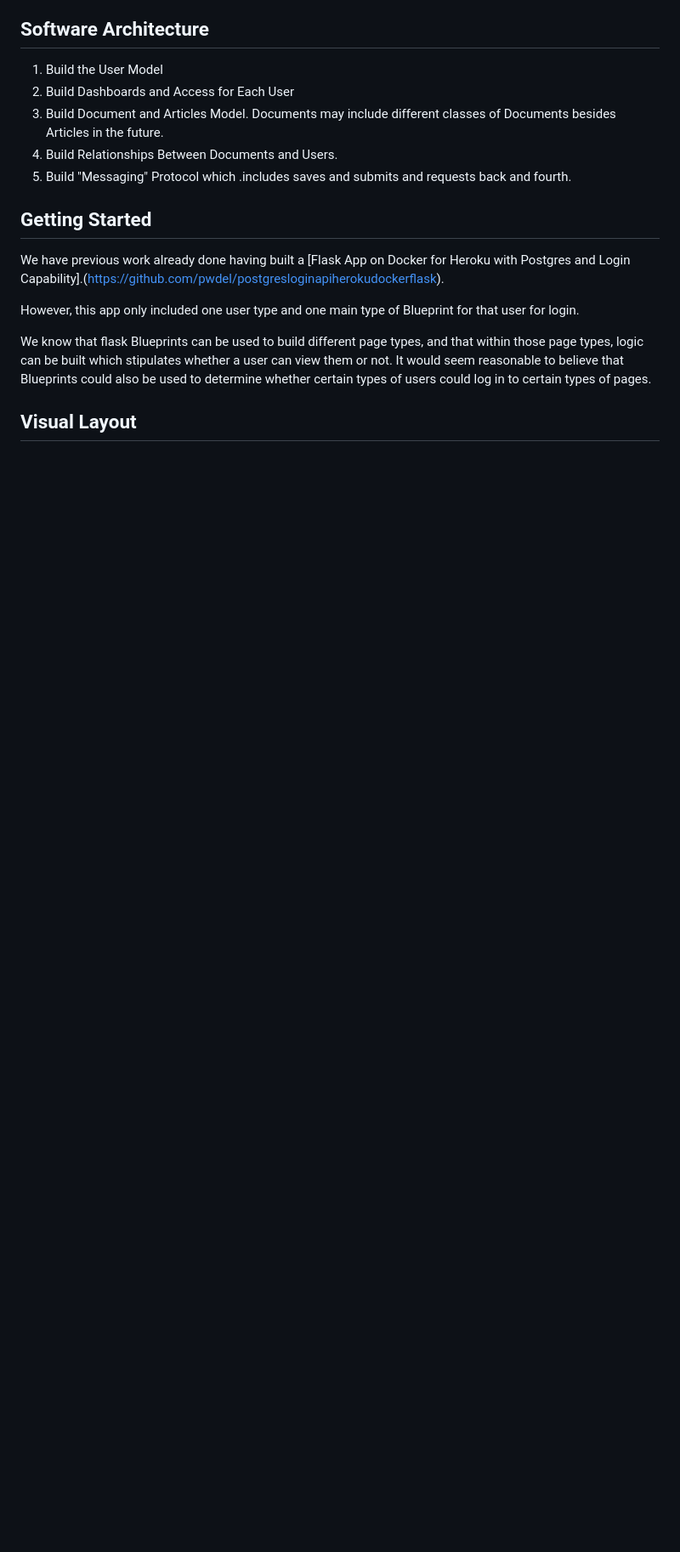
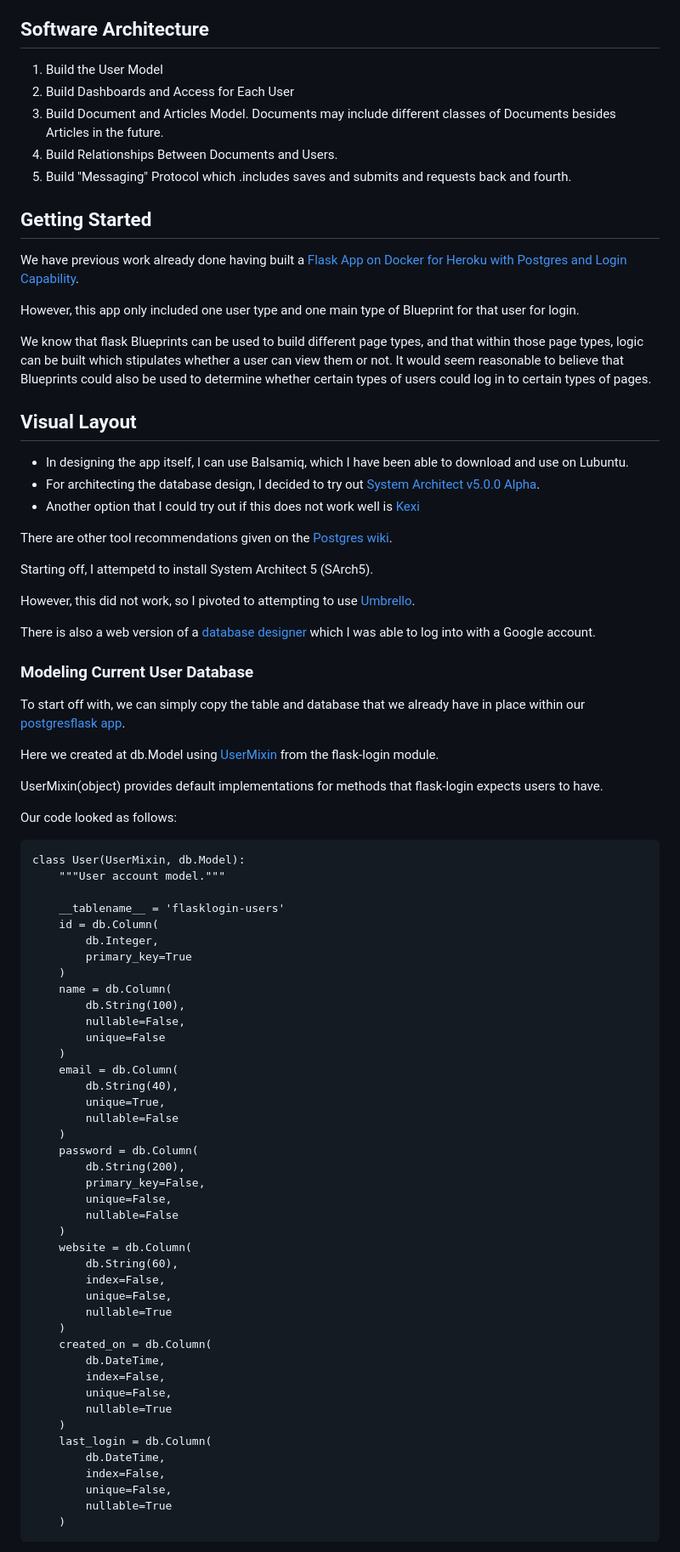
Before and after one commit to pwdel/userlevelmodelsflask, a Markdown page: README.md, the part around the change printed below. Shown: that part at 85% size. GitHub-like rendering; blank space fills up the shorter version.

````diff
--- a/README.md
+++ b/README.md
@@ -29,7 +29,7 @@ The flow is as follows:
 
 ## Getting Started
 
-We have previous work already done having built a [Flask App on Docker for Heroku with Postgres and Login Capability].(https://github.com/pwdel/postgresloginapiherokudockerflask).
+We have previous work already done having built a [Flask App on Docker for Heroku with Postgres and Login Capability](https://github.com/pwdel/postgresloginapiherokudockerflask).
 
 However, this app only included one user type and one main type of Blueprint for that user for login.
 
@@ -37,3 +37,70 @@ We know that flask Blueprints can be used to build different page types, and tha
 
 ## Visual Layout
 
+* In designing the app itself, I can use Balsamiq, which I have been able to download and use on Lubuntu.
+* For architecting the database design, I decided to try out [System Architect v5.0.0 Alpha](https://www.codebydesign.com/index.php/downloads/system-architect-v5-0-0-alpha-3/).
+* Another option that I could try out if this does not work well is [Kexi](http://www.kexi-project.org/wiki/wikiview/index.php@KexiFeatures.html#Features)
+
+There are other tool recommendations given on the [Postgres wiki](https://wiki.postgresql.org/wiki/Design_Tools#Open_Source_.28Free.29).
+
+Starting off, I attempetd to install System Architect 5 (SArch5).
+
+However, this did not work, so I pivoted to attempting to use [Umbrello](https://snapcraft.io/umbrello).
+
+There is also a web version of a [database designer](https://app.dbdesigner.net/dashboard) which I was able to log into with a Google account.
+
+### Modeling Current User Database
+
+To start off with, we can simply copy the table and database that we already have in place within our [postgresflask app](https://github.com/pwdel/postgresloginapiherokudockerflask/blob/main/services/web/project/models.py).
+
+Here we created at db.Model using [UserMixin](https://flask-login.readthedocs.io/en/latest/#flask_login.UserMixin) from the flask-login module.
+
+UserMixin(object) provides default implementations for methods that flask-login expects users to have.
+
+Our code looked as follows:
+
+```
+class User(UserMixin, db.Model):
+    """User account model."""
+
+    __tablename__ = 'flasklogin-users'
+    id = db.Column(
+        db.Integer,
+        primary_key=True
+    )
+    name = db.Column(
+        db.String(100),
+        nullable=False,
+        unique=False
+    )
+    email = db.Column(
+        db.String(40),
+        unique=True,
+        nullable=False
+    )
+    password = db.Column(
+        db.String(200),
+        primary_key=False,
+        unique=False,
+        nullable=False
+	)
+    website = db.Column(
+        db.String(60),
+        index=False,
+        unique=False,
+        nullable=True
+	)
+    created_on = db.Column(
+        db.DateTime,
+        index=False,
+        unique=False,
+        nullable=True
+    )
+    last_login = db.Column(
+        db.DateTime,
+        index=False,
+        unique=False,
+        nullable=True
+    )
+```
+
````
Also changed, not shown: other parts of README.md (+5 -0 lines), img/initialdatabase.png (added).
